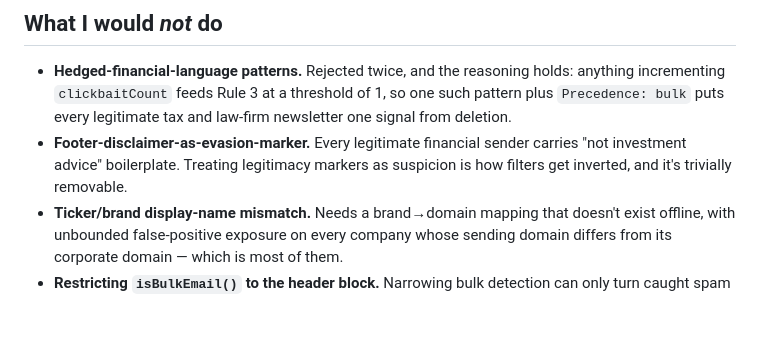
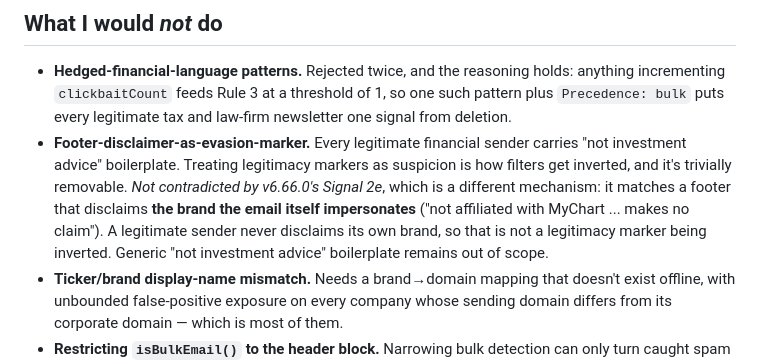
Before and after one commit to gfreedman/gmail-spam-detector, a Markdown page: docs/BACKLOG.md, the part around the change. Rendered like a GitHub page; blank space fills up the shorter version.

Commit message:
Note that Signal 2e does not contradict the footer-disclaimer rejection
The backlog rejects "not investment advice" boilerplate as a spam marker;
v6.66.0 added a footer-disclaimer signal. They are different mechanisms
- 2e matches a footer disclaiming the very brand the email impersonates -
and saying so keeps either from being reverted on the other's account.

Co-Authored-By: Claude Opus 5.5 (1M context) <noreply@anthropic.com>

```diff
--- a/docs/BACKLOG.md
+++ b/docs/BACKLOG.md
@@ -451,6 +451,11 @@ rediscovers them as bugs.
 - **Footer-disclaimer-as-evasion-marker.** Every legitimate financial sender
   carries "not investment advice" boilerplate. Treating legitimacy markers as
   suspicion is how filters get inverted, and it's trivially removable.
+  *Not contradicted by v6.66.0's Signal 2e*, which is a different mechanism:
+  it matches a footer that disclaims **the brand the email itself impersonates**
+  ("not affiliated with MyChart ... makes no claim"). A legitimate sender never
+  disclaims its own brand, so that is not a legitimacy marker being inverted.
+  Generic "not investment advice" boilerplate remains out of scope.
 - **Ticker/brand display-name mismatch.** Needs a brand→domain mapping that
   doesn't exist offline, with unbounded false-positive exposure on every company
   whose sending domain differs from its corporate domain — which is most of them.
```
